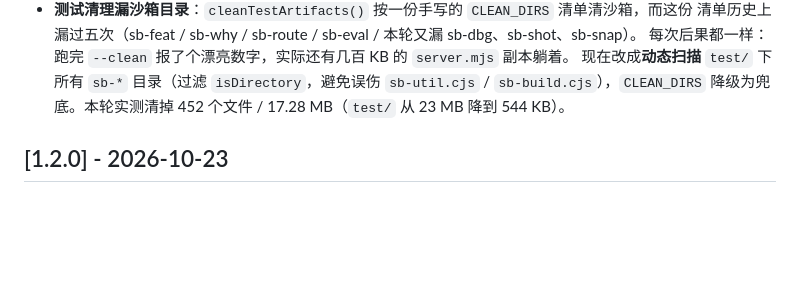
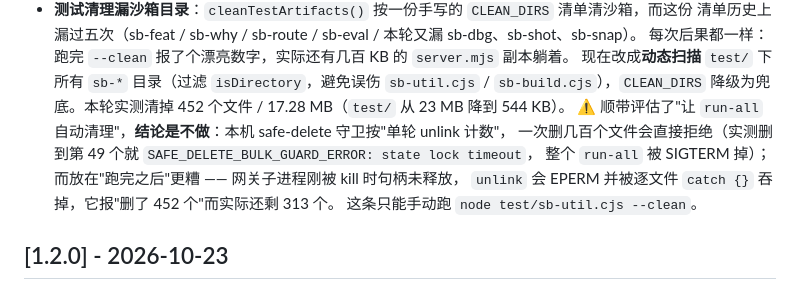
Before and after one commit to smallji666/xiaoji-free-model-gateway, a Markdown page: CHANGELOG.md, the part around the change. Rendered like a GitHub page; blank space fills up the shorter version.

```diff
--- a/CHANGELOG.md
+++ b/CHANGELOG.md
@@ -30,6 +30,11 @@
   现在改成**动态扫描** `test/` 下所有 `sb-*` 目录（过滤 `isDirectory`，避免误伤 `sb-util.cjs` /
   `sb-build.cjs`），`CLEAN_DIRS` 降级为兜底。本轮实测清掉 452 个文件 / 17.28 MB（`test/` 从
   23 MB 降到 544 KB）。
+  ⚠ 顺带评估了"让 `run-all` 自动清理"，**结论是不做**：本机 safe-delete 守卫按"单轮 unlink 计数"，
+  一次删几百个文件会直接拒绝（实测删到第 49 个就 `SAFE_DELETE_BULK_GUARD_ERROR: state lock timeout`，
+  整个 `run-all` 被 SIGTERM 掉）；而放在"跑完之后"更糟 —— 网关子进程刚被 kill 时句柄未释放，
+  `unlink` 会 EPERM 并被逐文件 `catch {}` 吞掉，它报"删了 452 个"而实际还剩 313 个。
+  这条只能手动跑 `node test/sb-util.cjs --clean`。
 
 ## [1.2.0] - 2026-10-23
 
```
Also changed, not shown: docs/testing.md (+4 -0 lines).
